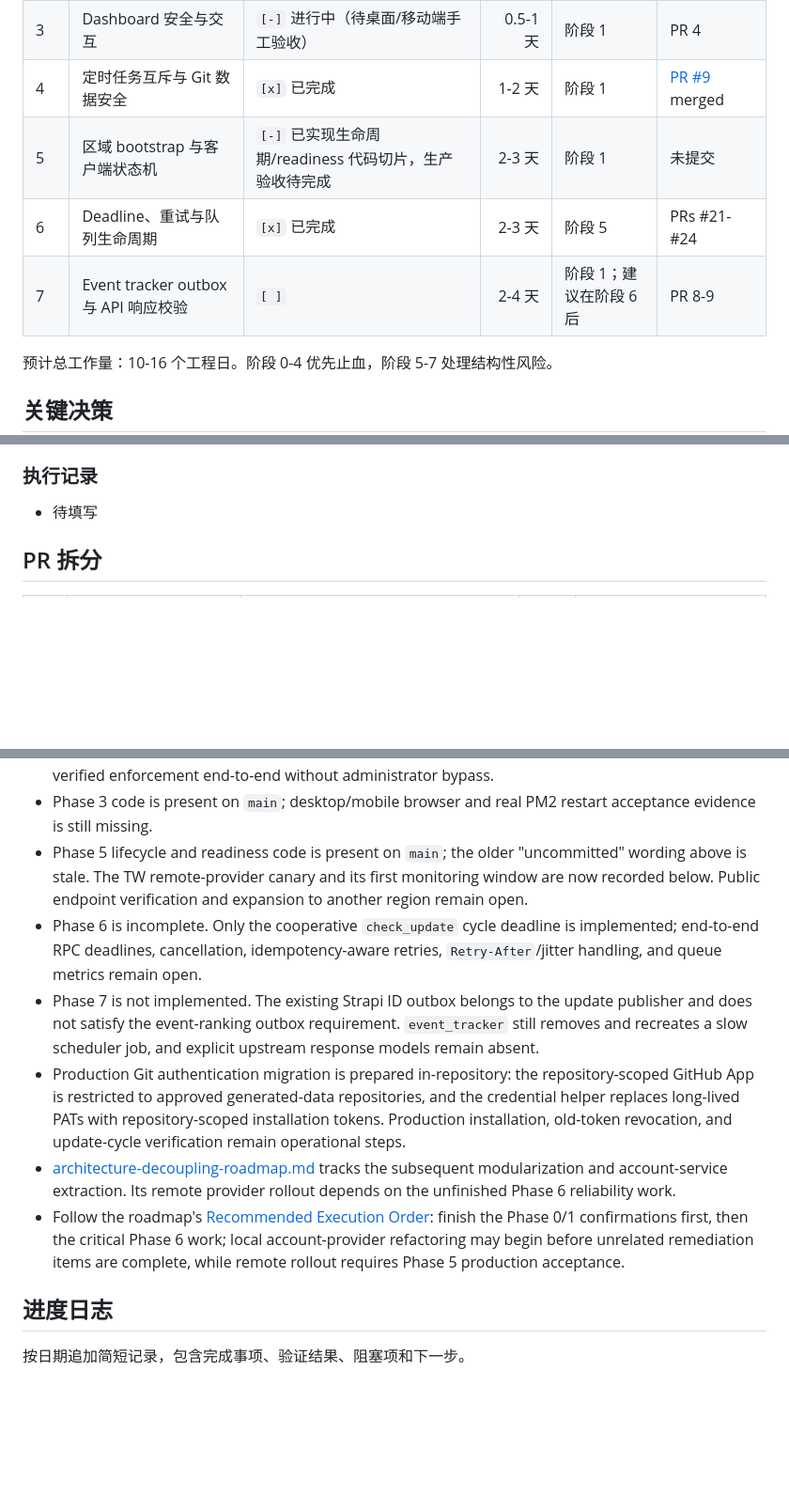
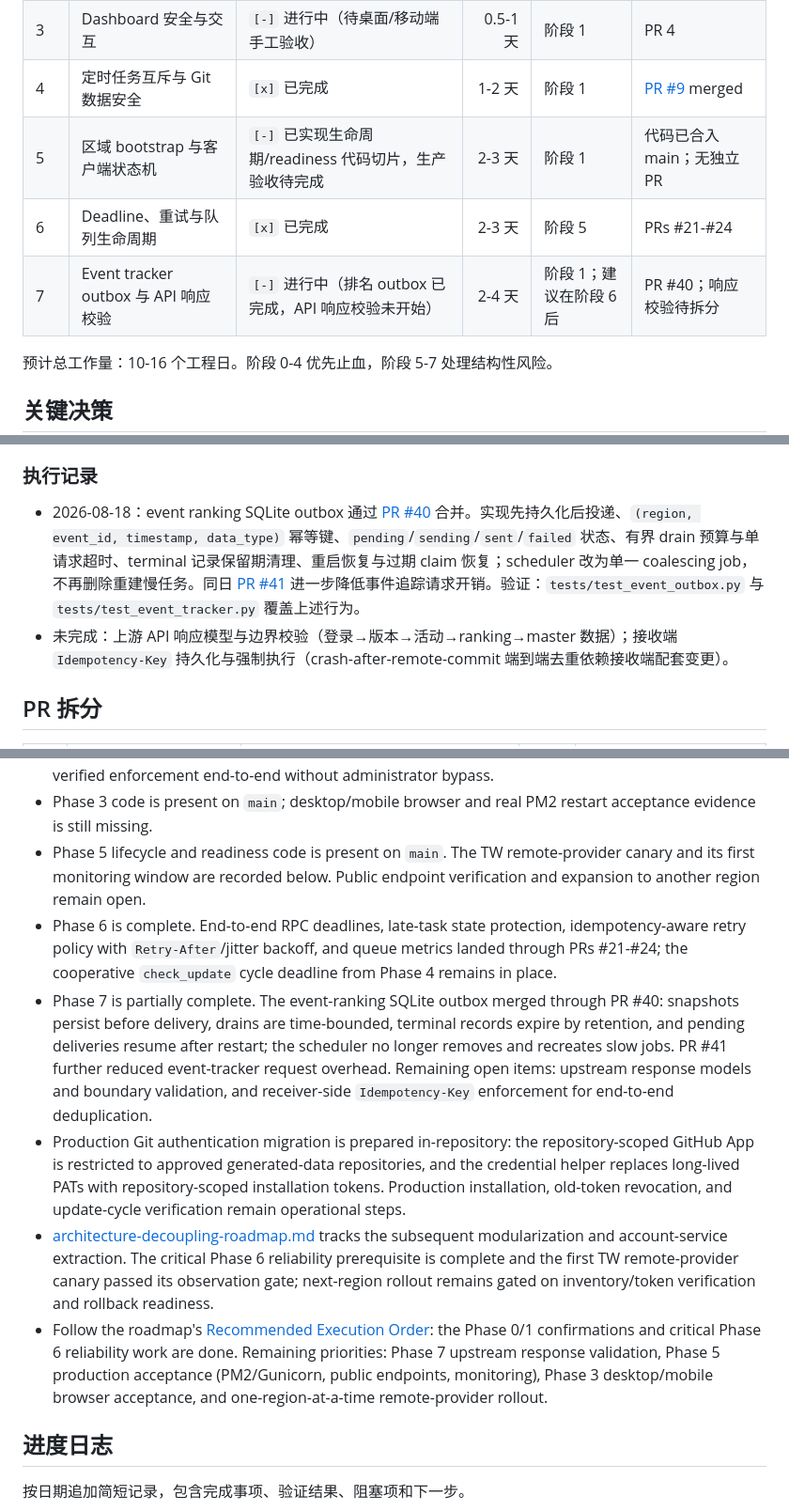
Before and after one commit to Sekai-World/sekai-client, a Markdown page: docs/remediation-roadmap.md, 3 parts joined by grey strips. Shown at 94% size. Drawn GitHub-style; blank space fills up the shorter version.

Commit message:
docs: refresh remediation roadmap audit and phase 7 record (#46)

```diff
--- a/docs/remediation-roadmap.md
+++ b/docs/remediation-roadmap.md
@@ -22,9 +22,9 @@
 | 2 | 凭据、日志和内部 RPC 安全 | `[x]` 已完成 | 1-2 天 | 阶段 1 | PR 3 (#7 merged) |
 | 3 | Dashboard 安全与交互 | `[-]` 进行中（待桌面/移动端手工验收） | 0.5-1 天 | 阶段 1 | PR 4 |
 | 4 | 定时任务互斥与 Git 数据安全 | `[x]` 已完成 | 1-2 天 | 阶段 1 | [PR #9](https://github.com/Sekai-World/sekai-client/pull/9) merged |
-| 5 | 区域 bootstrap 与客户端状态机 | `[-]` 已实现生命周期/readiness 代码切片，生产验收待完成 | 2-3 天 | 阶段 1 | 未提交 |
+| 5 | 区域 bootstrap 与客户端状态机 | `[-]` 已实现生命周期/readiness 代码切片，生产验收待完成 | 2-3 天 | 阶段 1 | 代码已合入 main；无独立 PR |
 | 6 | Deadline、重试与队列生命周期 | `[x]` 已完成 | 2-3 天 | 阶段 5 | PRs #21-#24 |
-| 7 | Event tracker outbox 与 API 响应校验 | `[ ]` | 2-4 天 | 阶段 1；建议在阶段 6 后 | PR 8-9 |
+| 7 | Event tracker outbox 与 API 响应校验 | `[-]` 进行中（排名 outbox 已完成，API 响应校验未开始） | 2-4 天 | 阶段 1；建议在阶段 6 后 | PR #40；响应校验待拆分 |
 
 预计总工作量：10-16 个工程日。阶段 0-4 优先止血，阶段 5-7 处理结构性风险。
 
@@ -454,7 +454,8 @@ UNINITIALIZED
 
 ### 执行记录
 
-- 待填写
+- 2026-08-18：event ranking SQLite outbox 通过 [PR #40](https://github.com/Sekai-World/sekai-client/pull/40) 合并。实现先持久化后投递、`(region, event_id, timestamp, data_type)` 幂等键、`pending`/`sending`/`sent`/`failed` 状态、有界 drain 预算与单请求超时、terminal 记录保留期清理、重启恢复与过期 claim 恢复；scheduler 改为单一 coalescing job，不再删除重建慢任务。同日 [PR #41](https://github.com/Sekai-World/sekai-client/pull/41) 进一步降低事件追踪请求开销。验证：`tests/test_event_outbox.py` 与 `tests/test_event_tracker.py` 覆盖上述行为。
+- 未完成：上游 API 响应模型与边界校验（登录→版本→活动→ranking→master 数据）；接收端 `Idempotency-Key` 持久化与强制执行（crash-after-remote-commit 端到端去重依赖接收端配套变更）。
 
 ## PR 拆分
 
@@ -500,31 +501,37 @@ and test-count records above are retained as execution history.
   end-to-end without administrator bypass.
 - Phase 3 code is present on `main`; desktop/mobile browser and real PM2 restart
   acceptance evidence is still missing.
-- Phase 5 lifecycle and readiness code is present on `main`; the older
-  "uncommitted" wording above is stale. The TW remote-provider canary and its
-  first monitoring window are now recorded below. Public endpoint verification
-  and expansion to another region remain open.
-- Phase 6 is incomplete. Only the cooperative `check_update` cycle deadline is
-  implemented; end-to-end RPC deadlines, cancellation, idempotency-aware
-  retries, `Retry-After`/jitter handling, and queue metrics remain open.
-- Phase 7 is not implemented. The existing Strapi ID outbox belongs to the
-  update publisher and does not satisfy the event-ranking outbox requirement.
-  `event_tracker` still removes and recreates a slow scheduler job, and explicit
-  upstream response models remain absent.
+- Phase 5 lifecycle and readiness code is present on `main`. The TW
+  remote-provider canary and its first monitoring window are recorded below.
+  Public endpoint verification and expansion to another region remain open.
+- Phase 6 is complete. End-to-end RPC deadlines, late-task state protection,
+  idempotency-aware retry policy with `Retry-After`/jitter backoff, and queue
+  metrics landed through PRs #21-#24; the cooperative `check_update` cycle
+  deadline from Phase 4 remains in place.
+- Phase 7 is partially complete. The event-ranking SQLite outbox merged through
+  PR #40: snapshots persist before delivery, drains are time-bounded, terminal
+  records expire by retention, and pending deliveries resume after restart;
+  the scheduler no longer removes and recreates slow jobs. PR #41 further
+  reduced event-tracker request overhead. Remaining open items: upstream
+  response models and boundary validation, and receiver-side
+  `Idempotency-Key` enforcement for end-to-end deduplication.
 - Production Git authentication migration is prepared in-repository: the
   repository-scoped GitHub App is restricted to approved generated-data
   repositories, and the credential helper replaces long-lived PATs with
   repository-scoped installation tokens. Production installation, old-token
   revocation, and update-cycle verification remain operational steps.
 - [architecture-decoupling-roadmap.md](architecture-decoupling-roadmap.md) tracks
-  the subsequent modularization and account-service extraction. Its remote
-  provider rollout depends on the unfinished Phase 6 reliability work.
+  the subsequent modularization and account-service extraction. The critical
+  Phase 6 reliability prerequisite is complete and the first TW remote-provider
+  canary passed its observation gate; next-region rollout remains gated on
+  inventory/token verification and rollback readiness.
 - Follow the roadmap's
   [Recommended Execution Order](architecture-decoupling-roadmap.md#recommended-execution-order):
-  finish the Phase 0/1 confirmations first, then the critical Phase 6 work;
-  local account-provider refactoring may begin before unrelated remediation
-  items are complete, while remote rollout requires Phase 5 production
-  acceptance.
+  the Phase 0/1 confirmations and critical Phase 6 reliability work are done.
+  Remaining priorities: Phase 7 upstream response validation, Phase 5
+  production acceptance (PM2/Gunicorn, public endpoints, monitoring), Phase 3
+  desktop/mobile browser acceptance, and one-region-at-a-time remote-provider
+  rollout.
 
 ## 进度日志
 
```
Also changed, not shown: other parts of docs/remediation-roadmap.md (+4 -2 lines).
